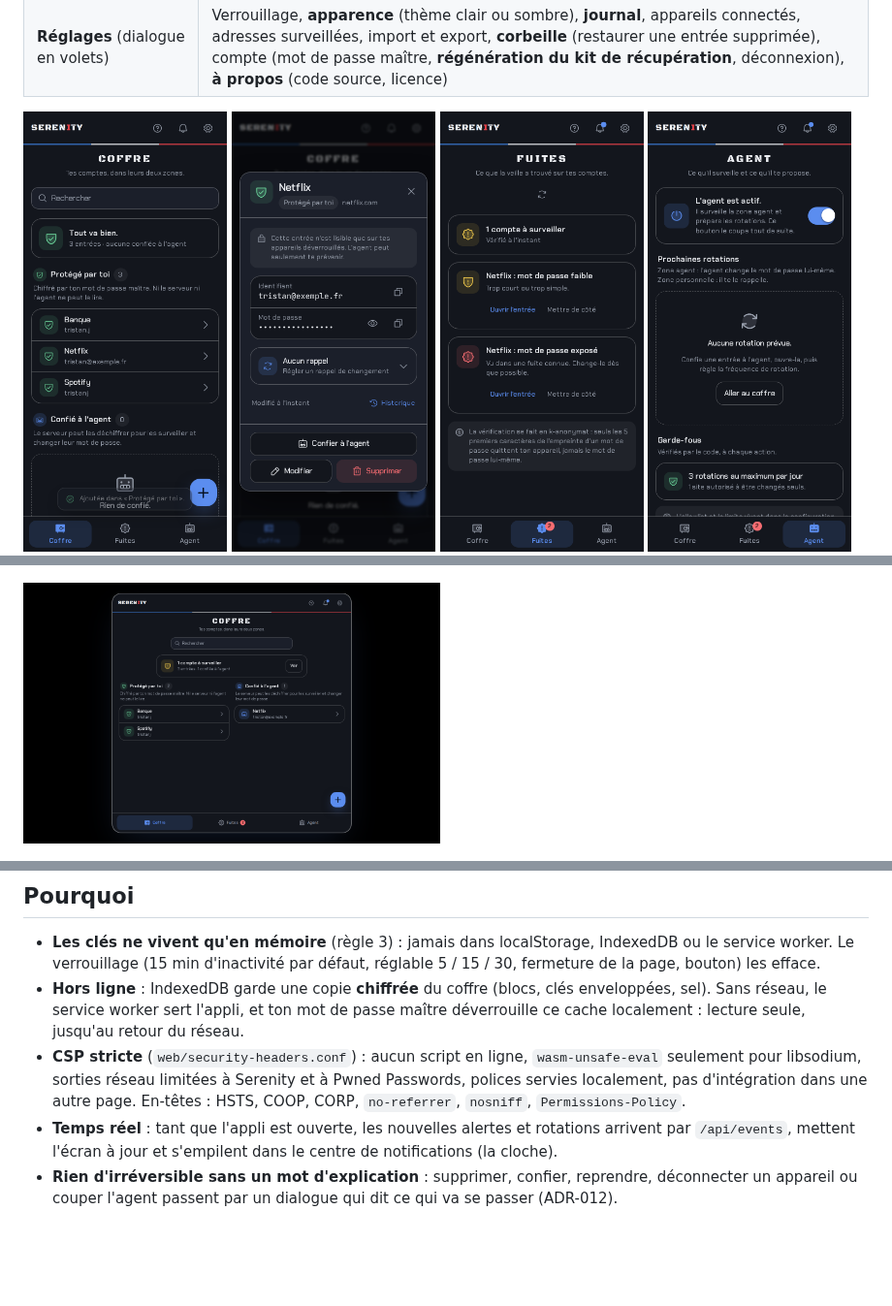
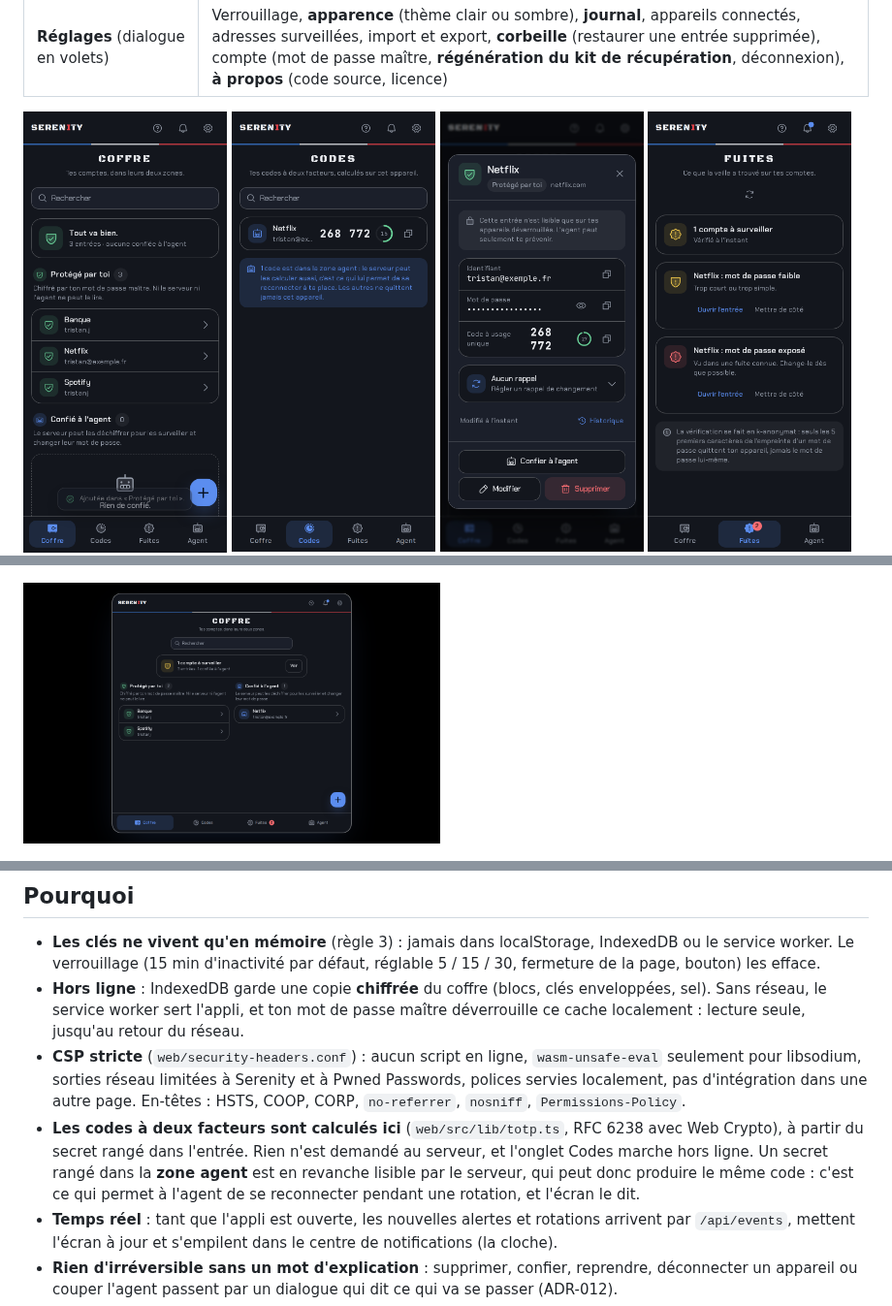
Before and after one commit to Cybertrist/Serenity, a Markdown page: docs/07-interface.md, 3 parts joined by grey strips. Shown at 97% size. Drawn GitHub-style; pictures changed too: docs/img/bureau-coffre.png, docs/img/codes.png (added), docs/img/coffre.png; blank space fills up the shorter version.

```diff
--- a/docs/07-interface.md
+++ b/docs/07-interface.md
@@ -24,6 +25,7 @@ min(92vw, 92vh, 980px)), qui devient le plein écran sous 768 px, et s'ouvre par
 
 <p>
   <img src="img/coffre.png" alt="Coffre" width="210">
+  <img src="img/codes.png" alt="Codes à deux facteurs" width="210">
   <img src="img/fiche.png" alt="Fiche d'une entrée" width="210">
   <img src="img/fuites.png" alt="Fuites" width="210">
   <img src="img/agent.png" alt="Agent" width="210">
@@ -60,6 +62,11 @@ min(92vw, 92vh, 980px)), qui devient le plein écran sous 768 px, et s'ouvre par
   seulement pour libsodium, sorties réseau limitées à Serenity et à Pwned Passwords, polices
   servies localement, pas d'intégration dans une autre page. En-têtes : HSTS, COOP, CORP,
   `no-referrer`, `nosniff`, `Permissions-Policy`.
+- **Les codes à deux facteurs sont calculés ici** (`web/src/lib/totp.ts`, RFC 6238 avec Web
+  Crypto), à partir du secret rangé dans l'entrée. Rien n'est demandé au serveur, et l'onglet
+  Codes marche hors ligne. Un secret rangé dans la **zone agent** est en revanche lisible par le
+  serveur, qui peut donc produire le même code : c'est ce qui permet à l'agent de se reconnecter
+  pendant une rotation, et l'écran le dit.
 - **Temps réel** : tant que l'appli est ouverte, les nouvelles alertes et rotations arrivent par
   `/api/events`, mettent l'écran à jour et s'empilent dans le centre de notifications (la cloche).
 - **Rien d'irréversible sans un mot d'explication** : supprimer, confier, reprendre, déconnecter
```
Also changed, not shown: other parts of docs/07-interface.md (+1 -0 lines), README.md (+2 -1 lines), docs/design.md (+9 -3 lines), 6 other files.
